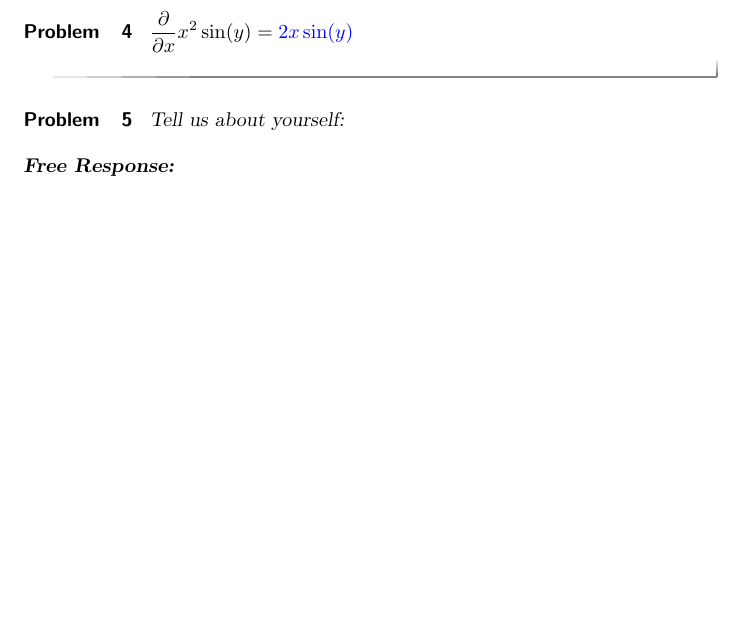
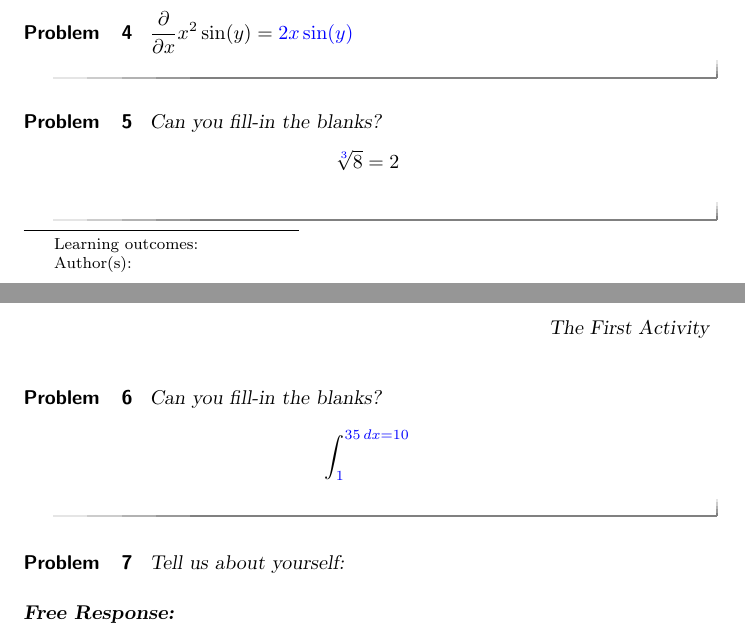
Before and after one commit to bartsnapp/jmm2018, a LaTeX document (theFirstActivity/theFirstActivity.tex): part of the page before the commit and two parts of pages 1 and 2 of 2 after it, the two joined at a grey line, cut so that both start at the same text, the shorter picture padded with empty space. Compiled offline with pdfLaTeX.

Commit message:
added strange answer stuff

```diff
--- a/theFirstActivity/theFirstActivity.tex
+++ b/theFirstActivity/theFirstActivity.tex
@@ -36,6 +36,22 @@ This activity is about creative work.
 \end{problem}
 
 \begin{problem}
+  Can you fill-in the blanks?
+  \[
+  \sqrt[\answer{3}]{8}=2
+  \]
+\end{problem}
+
+\begin{problem}
+  Can you fill-in the blanks?
+  \[
+  \int_1^\answer{3}5 \, d x = 10
+  \]
+\end{problem}
+
+
+
+\begin{problem}
   Tell us about yourself:
   \begin{freeResponse}
   \end{freeResponse}
```
